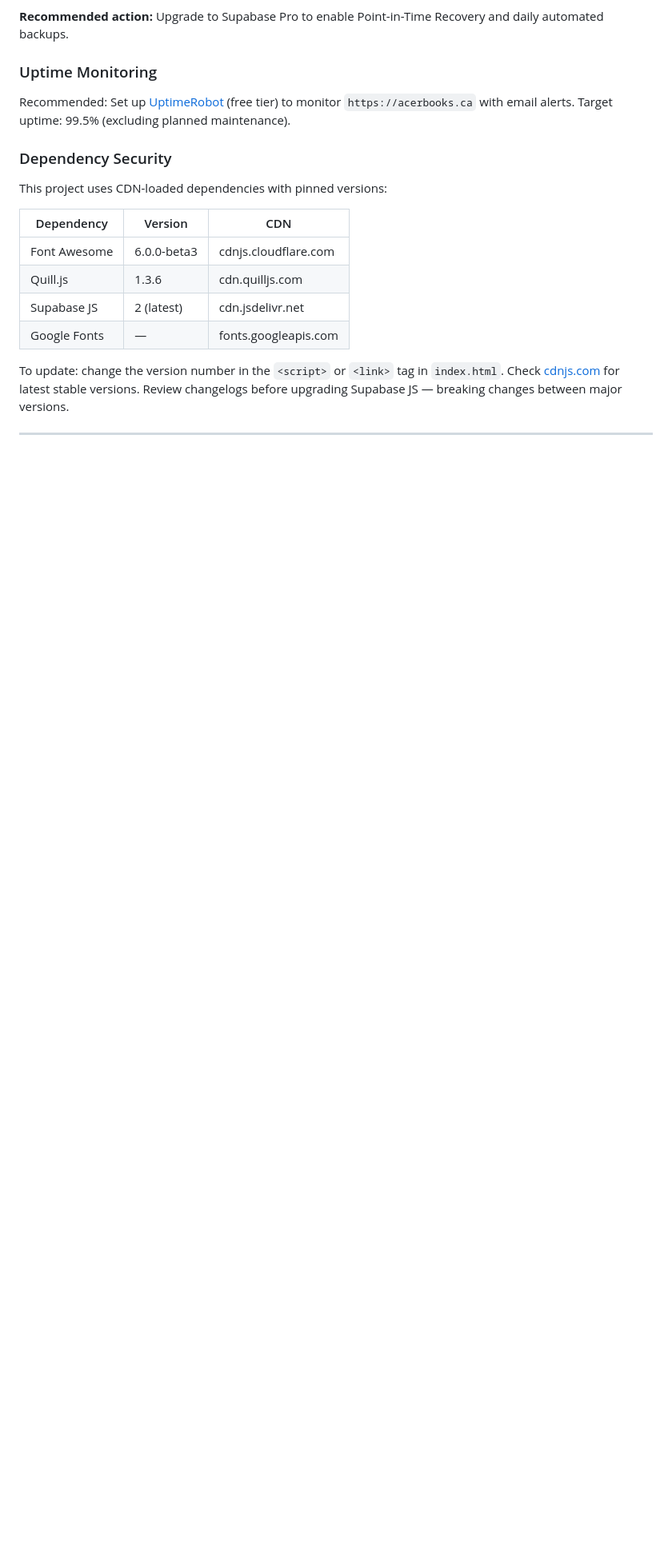
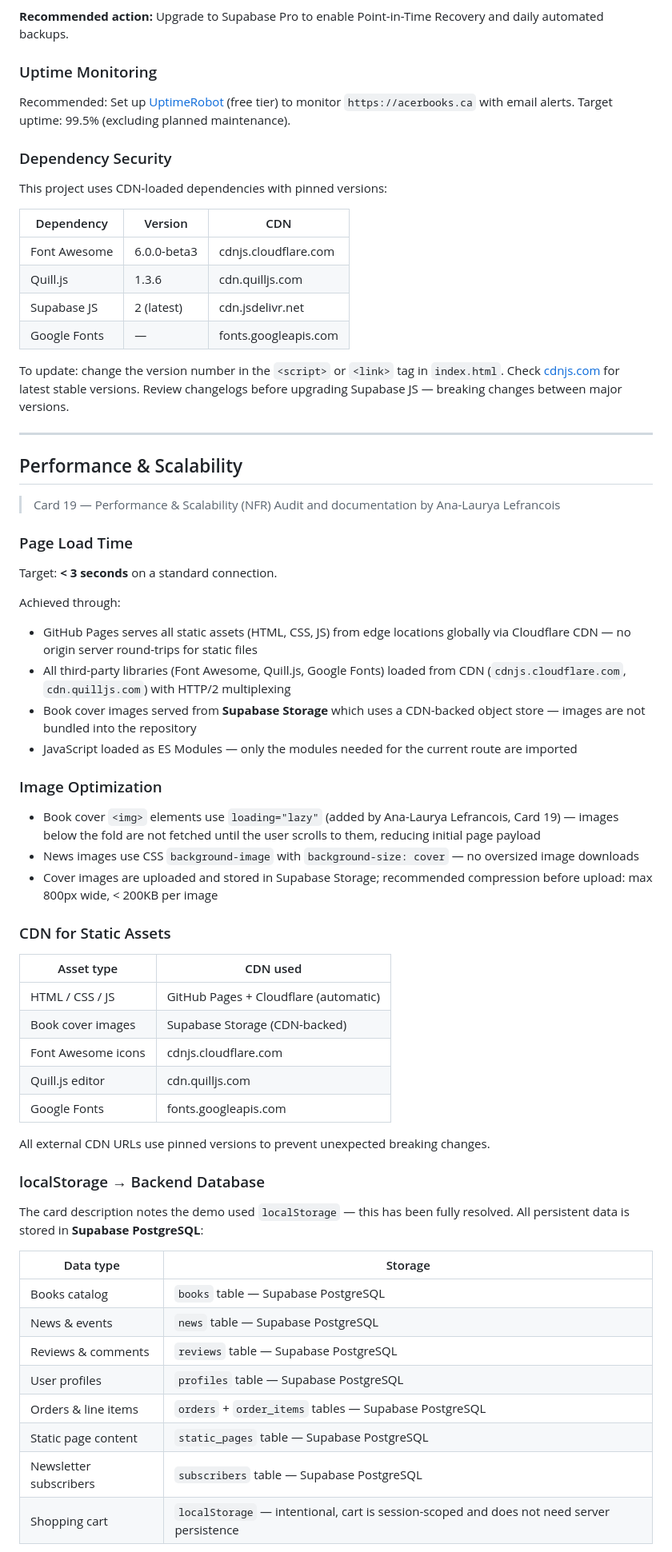
Before and after one commit to yiweixidu/publisher, a Markdown page: README.md, the part around one of its changes. Shown at 80% size. GitHub-like rendering; blank space fills up the shorter version.

Commit message:
Card 19: add Performance & Scalability section to README — image optimization, CDN audit, localStorage migration, caching strategies, concurrency documentation

```diff
--- a/README.md
+++ b/README.md
@@ -133,3 +135,48 @@ To update: change the version number in the `<script>` or `<link>` tag in `index
 
 ---
 
+## Performance & Scalability
+
+> Card 19 — Performance & Scalability (NFR)
+> Audit and documentation by Ana-Laurya Lefrancois
+
+### Page Load Time
+Target: **< 3 seconds** on a standard connection.
+
+Achieved through:
+- GitHub Pages serves all static assets (HTML, CSS, JS) from edge locations globally via Cloudflare CDN — no origin server round-trips for static files
+- All third-party libraries (Font Awesome, Quill.js, Google Fonts) loaded from CDN (`cdnjs.cloudflare.com`, `cdn.quilljs.com`) with HTTP/2 multiplexing
+- Book cover images served from **Supabase Storage** which uses a CDN-backed object store — images are not bundled into the repository
+- JavaScript loaded as ES Modules — only the modules needed for the current route are imported
+
+### Image Optimization
+- Book cover `<img>` elements use `loading="lazy"` (added by Ana-Laurya Lefrancois, Card 19) — images below the fold are not fetched until the user scrolls to them, reducing initial page payload
+- News images use CSS `background-image` with `background-size: cover` — no oversized image downloads
+- Cover images are uploaded and stored in Supabase Storage; recommended compression before upload: max 800px wide, < 200KB per image
+
+### CDN for Static Assets
+
+| Asset type | CDN used |
+|---|---|
+| HTML / CSS / JS | GitHub Pages + Cloudflare (automatic) |
+| Book cover images | Supabase Storage (CDN-backed) |
+| Font Awesome icons | cdnjs.cloudflare.com |
+| Quill.js editor | cdn.quilljs.com |
+| Google Fonts | fonts.googleapis.com |
+
+All external CDN URLs use pinned versions to prevent unexpected breaking changes.
+
+### localStorage → Backend Database
+The card description notes the demo used `localStorage` — this has been fully resolved. All persistent data is stored in **Supabase PostgreSQL**:
+
+| Data type | Storage |
+|---|---|
+| Books catalog | `books` table — Supabase PostgreSQL |
+| News & events | `news` table — Supabase PostgreSQL |
+| Reviews & comments | `reviews` table — Supabase PostgreSQL |
+| User profiles | `profiles` table — Supabase PostgreSQL |
+| Orders & line items | `orders` + `order_items` tables — Supabase PostgreSQL |
+| Static page content | `static_pages` table — Supabase PostgreSQL |
+| Newsletter subscribers | `subscribers` table — Supabase PostgreSQL |
+| Shopping cart | `localStorage` — intentional, cart is session-scoped and does not need server persistence |
+
```
Also changed, not shown: other parts of README.md (+40 -6 lines).
